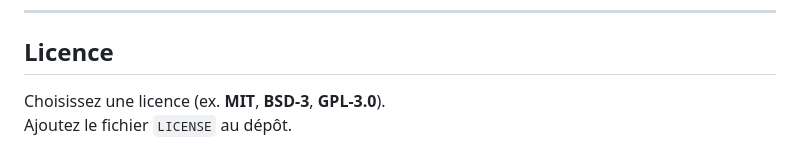
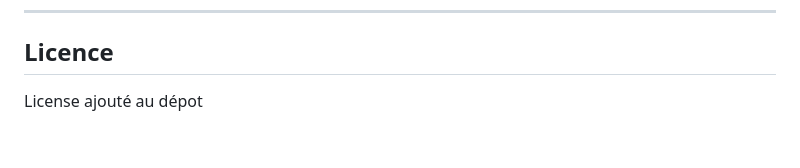
Before and after one commit to GrosBiceps/PyMutViewer, a Markdown page: README.md, the part around the change. Drawn GitHub-style.

Commit message:
Update license section in README

```diff
--- a/README.md
+++ b/README.md
@@ -259,5 +259,4 @@ GET http://127.0.0.1:8123/mutviewer/search?gene=EGFR&mut=E746_A750del
 
 ## Licence
 
-Choisissez une licence (ex. **MIT**, **BSD‑3**, **GPL‑3.0**).
-Ajoutez le fichier `LICENSE` au dépôt.
+License ajouté au dépot
```
